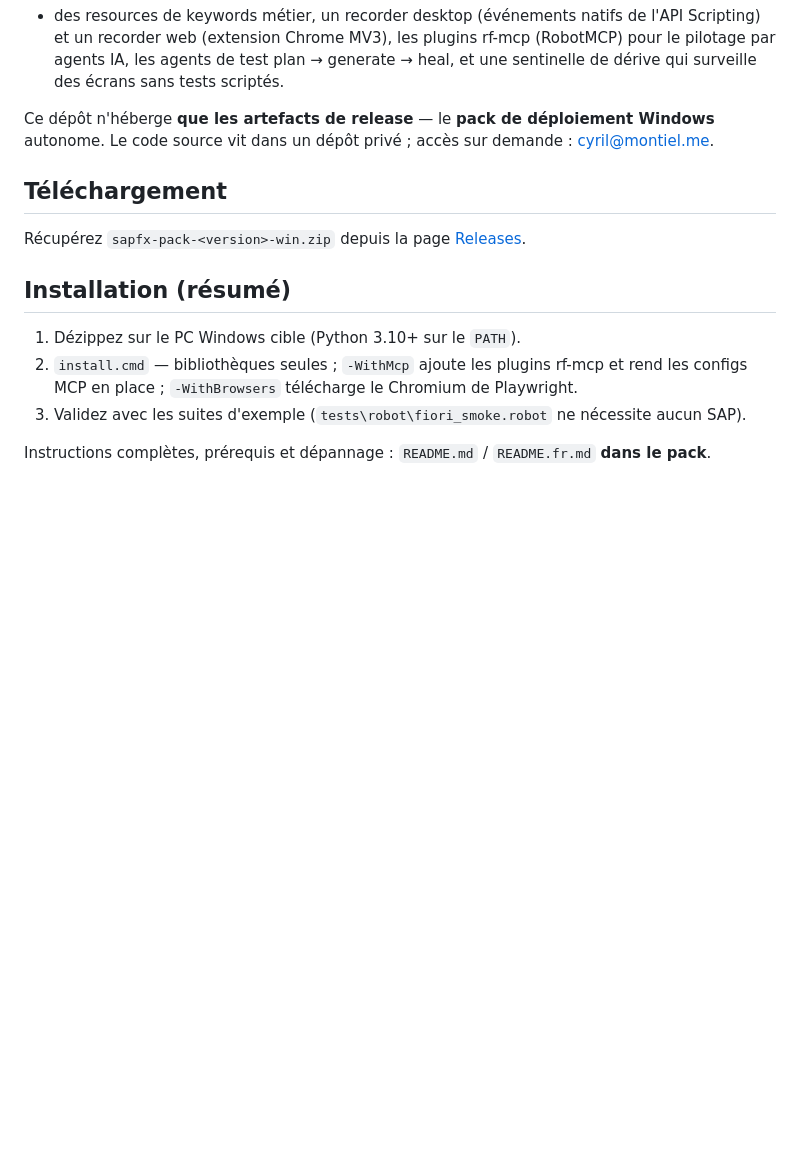
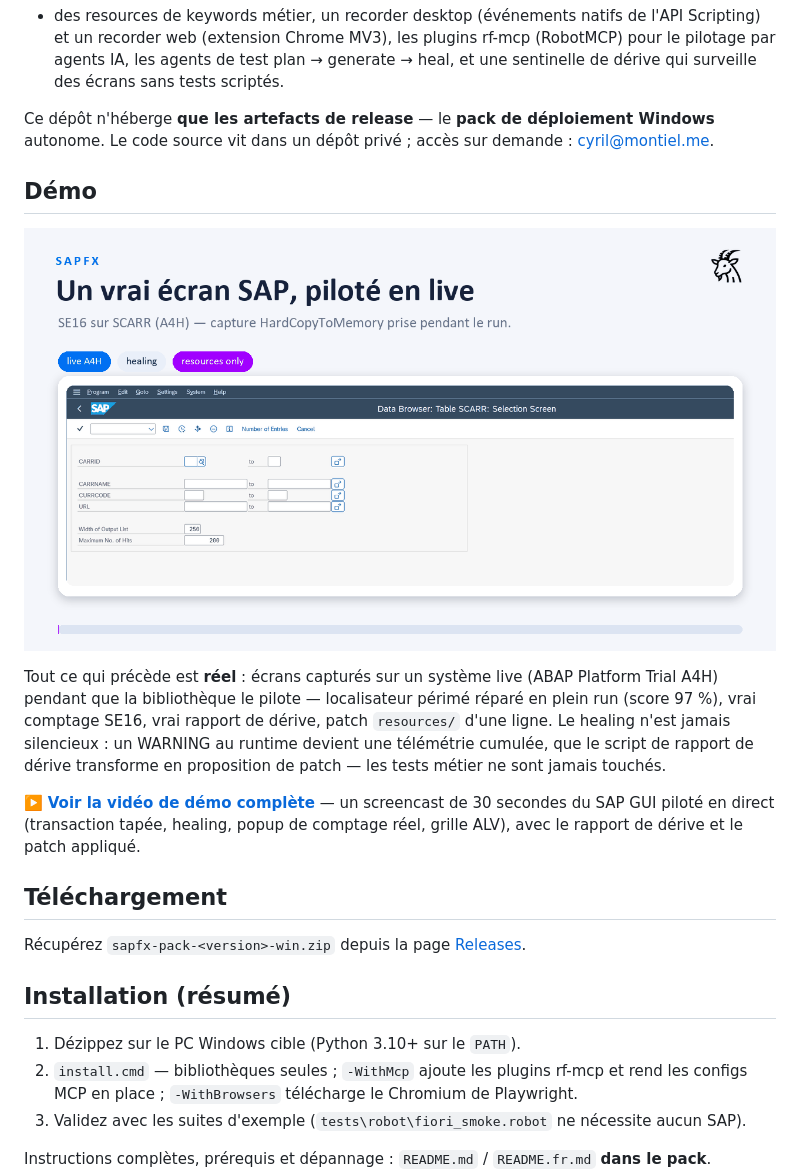
Before and after one commit to CyrilM29/robotframework-sapfx, a Markdown page: README.fr.md, the part around the change. Drawn GitHub-style; pictures changed too: demo/healing-live.gif (added); blank space fills up the shorter version.

Commit message:
docs: live healing demo — real A4H screencast video + GIF in the README
Co-Authored-By: Claude Fable 5 <noreply@anthropic.com>

```diff
--- a/README.fr.md
+++ b/README.fr.md
@@ -24,6 +24,22 @@ Ce dépôt n'héberge **que les artefacts de release** — le **pack de
 déploiement Windows** autonome. Le code source vit dans un dépôt privé ;
 accès sur demande : <cyril@montiel.me>.
 
+## Démo
+
+![Démo live : un localisateur périmé réparé sur un vrai système SAP, jusqu'au patch resources/](demo/healing-live.gif)
+
+Tout ce qui précède est **réel** : écrans capturés sur un système live (ABAP
+Platform Trial A4H) pendant que la bibliothèque le pilote — localisateur
+périmé réparé en plein run (score 97 %), vrai comptage SE16, vrai rapport de
+dérive, patch `resources/` d'une ligne. Le healing n'est jamais silencieux :
+un WARNING au runtime devient une télémétrie cumulée, que le script de rapport
+de dérive transforme en proposition de patch — les tests métier ne sont
+jamais touchés.
+
+▶️ **[Voir la vidéo de démo complète](demo/healing-live.mp4)** — un screencast
+de 30 secondes du SAP GUI piloté en direct (transaction tapée, healing, popup
+de comptage réel, grille ALV), avec le rapport de dérive et le patch appliqué.
+
 ## Téléchargement
 
 Récupérez `sapfx-pack-<version>-win.zip` depuis la page
```
Also changed, not shown: README.md (+15 -0 lines), 1 other file.
